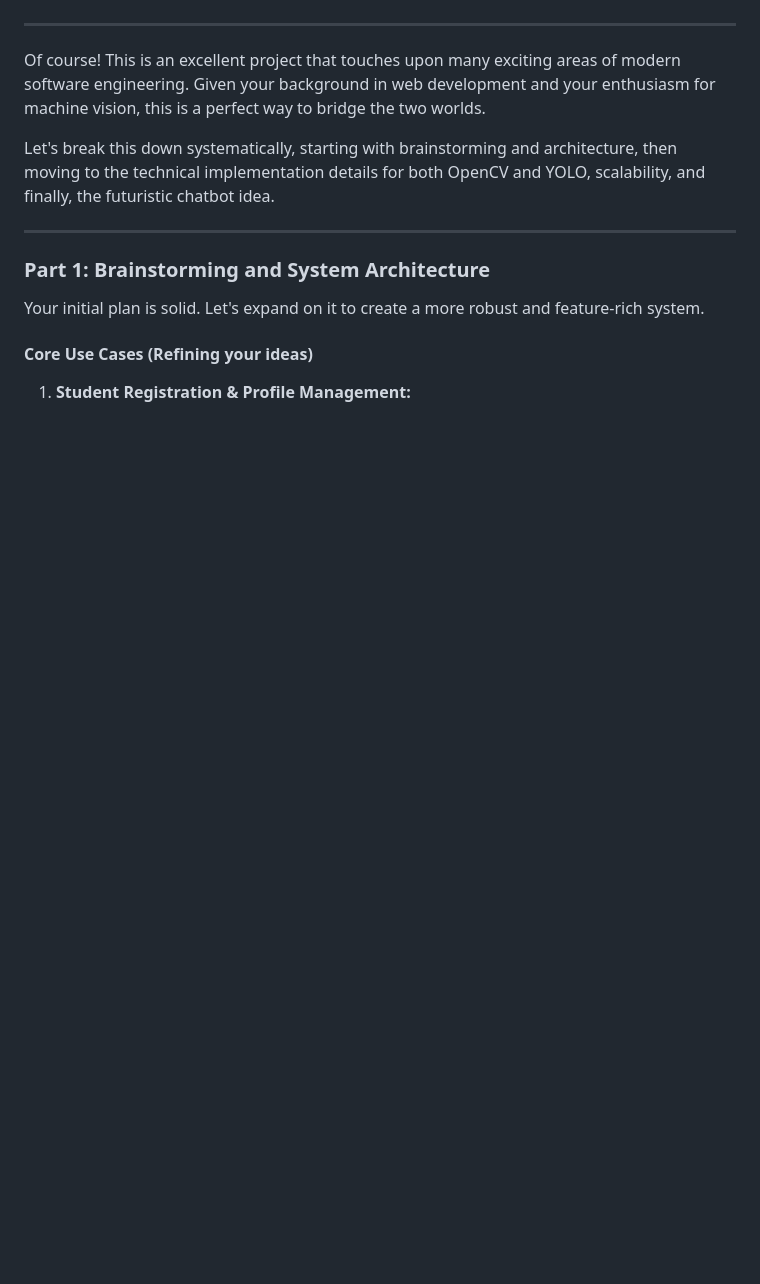
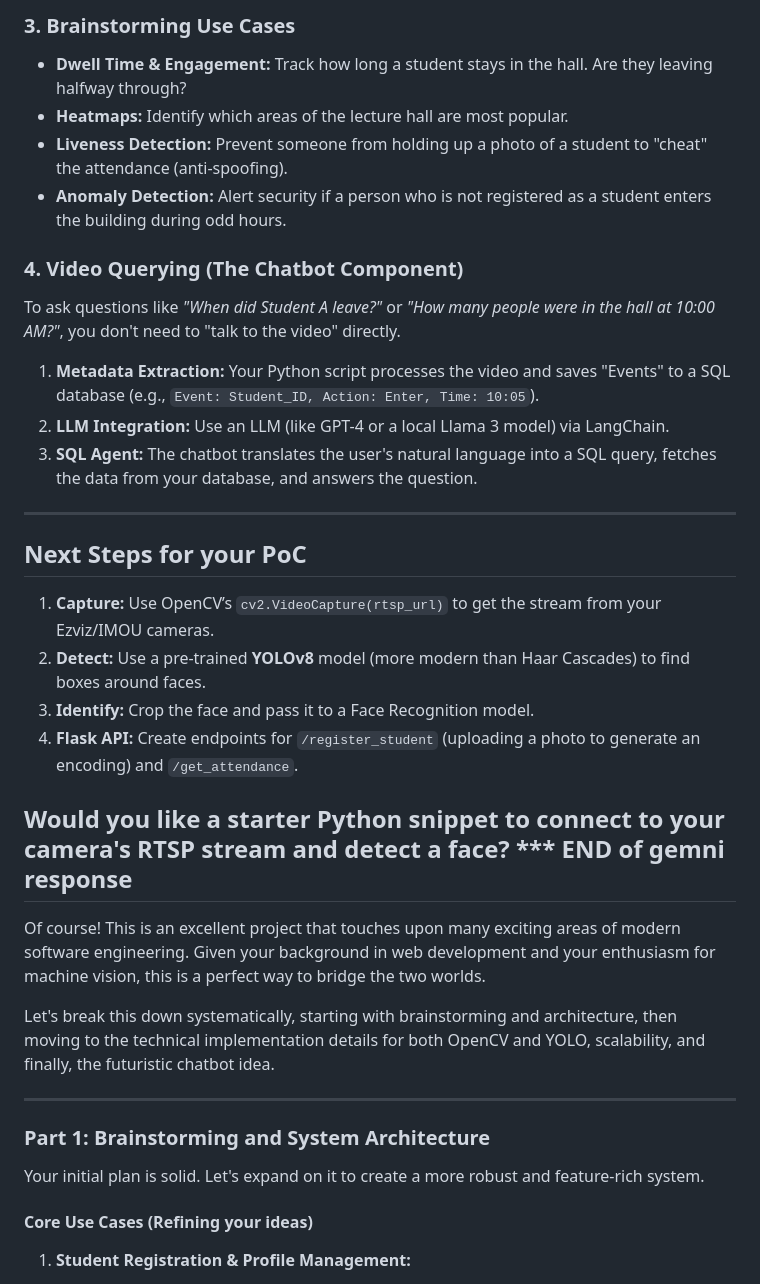
Before and after one commit to UnicomTIC-Jerobert/project_student_attendance_python, a Markdown page: doc_01.md, the part around one of its changes. GitHub-like rendering; blank space fills up the shorter version.

```diff
--- a/doc_01.md
+++ b/doc_01.md
@@ -20,3 +58,25 @@ so plz guide me in this context
+### **3. Brainstorming Use Cases**
+*   **Dwell Time & Engagement:** Track how long a student stays in the hall. Are they leaving halfway through?
+*   **Heatmaps:** Identify which areas of the lecture hall are most popular.
+*   **Liveness Detection:** Prevent someone from holding up a photo of a student to "cheat" the attendance (anti-spoofing).
+*   **Anomaly Detection:** Alert security if a person who is not registered as a student enters the building during odd hours.
+
+### **4. Video Querying (The Chatbot Component)**
+To ask questions like *"When did Student A leave?"* or *"How many people were in the hall at 10:00 AM?"*, you don't need to "talk to the video" directly.
+1.  **Metadata Extraction:** Your Python script processes the video and saves "Events" to a SQL database (e.g., `Event: Student_ID, Action: Enter, Time: 10:05`).
+2.  **LLM Integration:** Use an LLM (like GPT-4 or a local Llama 3 model) via LangChain.
+3.  **SQL Agent:** The chatbot translates the user's natural language into a SQL query, fetches the data from your database, and answers the question.
+
+---
+
+## **Next Steps for your PoC**
+1.  **Capture:** Use OpenCV’s `cv2.VideoCapture(rtsp_url)` to get the stream from your Ezviz/IMOU cameras.
+2.  **Detect:** Use a pre-trained **YOLOv8** model (more modern than Haar Cascades) to find boxes around faces.
+3.  **Identify:** Crop the face and pass it to a Face Recognition model.
+4.  **Flask API:** Create endpoints for `/register_student` (uploading a photo to generate an encoding) and `/get_attendance`.
+
+**Would you like a starter Python snippet to connect to your camera's RTSP stream and detect a face?**
+*** END of gemni response
 ---
 
 Of course! This is an excellent project that touches upon many exciting areas of modern software engineering. Given your background in web development and your enthusiasm for machine vision, this is a perfect way to bridge the two worlds.
```
Also changed, not shown: other parts of doc_01.md (+38 -0 lines).
